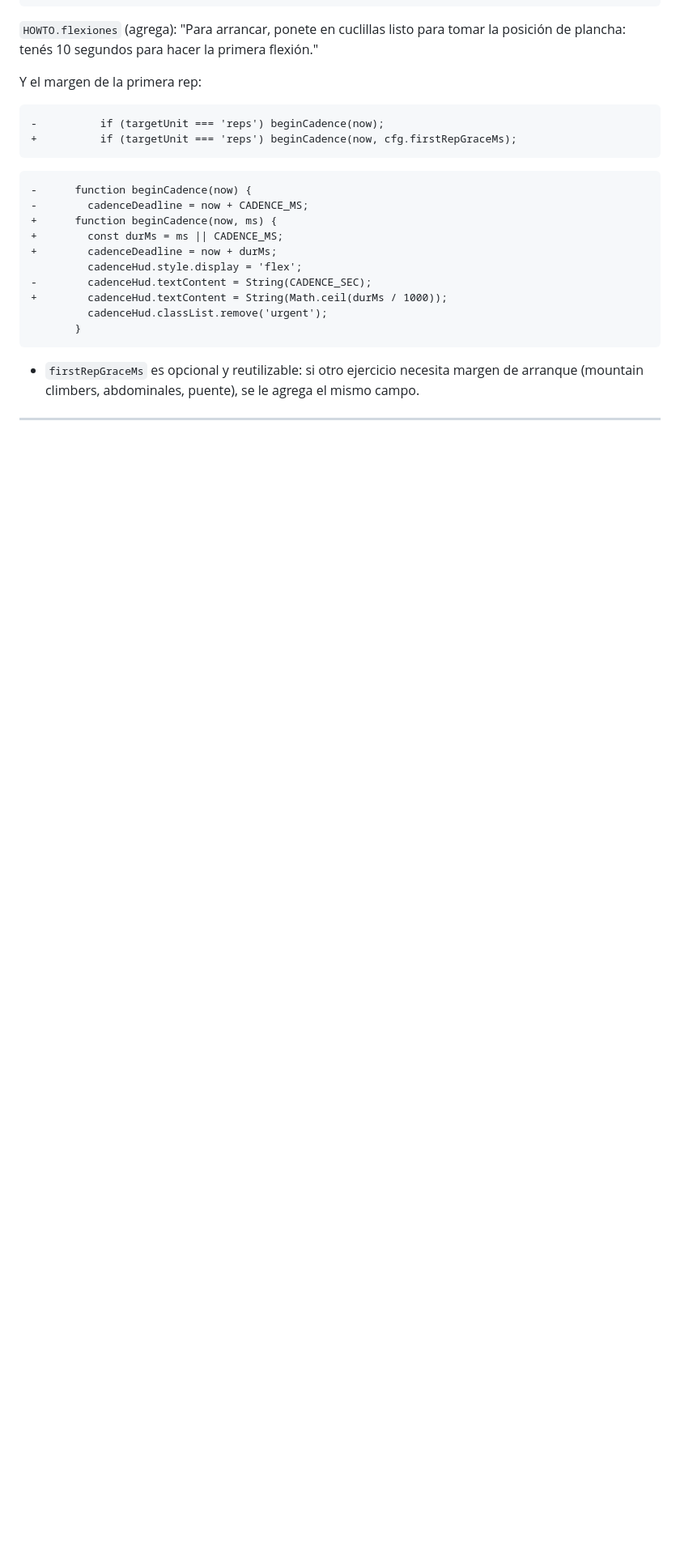
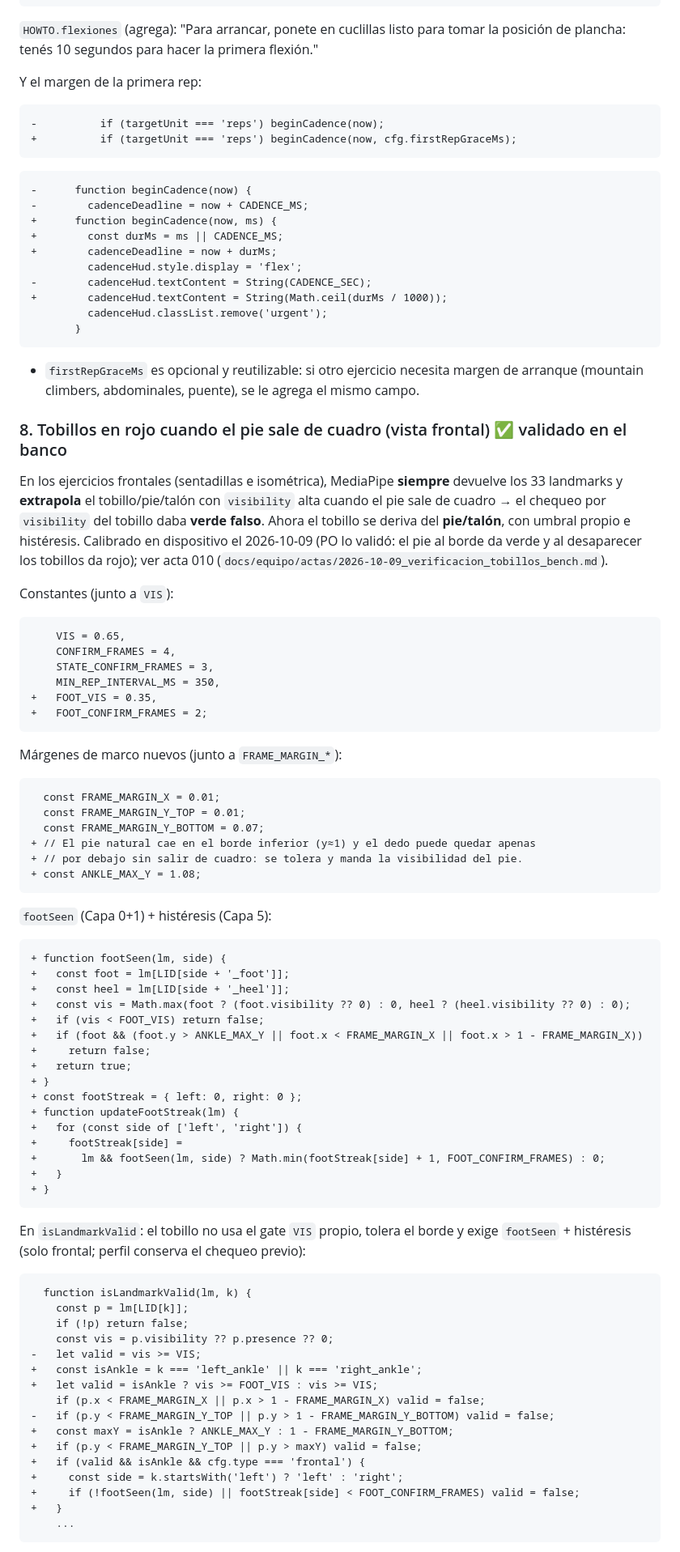
Before and after one commit to anibalkozur/resiliencia, a Markdown page: apps/banco de pruebas de ejercicios/PORTAR_A_PRODUCCION.md, the part around one of its changes. Shown at 81% size. Drawn GitHub-style; blank space fills up the shorter version.

Commit message:
docs(bench): registrar fix de tobillos y layout de camara en PORTAR_A_PRODUCCION

````diff
--- a/apps/banco de pruebas de ejercicios/PORTAR_A_PRODUCCION.md
+++ b/apps/banco de pruebas de ejercicios/PORTAR_A_PRODUCCION.md
@@ -287,3 +287,78 @@ Y el margen de la primera rep:
 - `firstRepGraceMs` es opcional y reutilizable: si otro ejercicio necesita margen de
   arranque (mountain climbers, abdominales, puente), se le agrega el mismo campo.
 
+### 8. Tobillos en rojo cuando el pie sale de cuadro (vista frontal) ✅ validado en el banco
+
+En los ejercicios frontales (sentadillas e isométrica), MediaPipe **siempre**
+devuelve los 33 landmarks y **extrapola** el tobillo/pie/talón con `visibility`
+alta cuando el pie sale de cuadro → el chequeo por `visibility` del tobillo daba
+**verde falso**. Ahora el tobillo se deriva del **pie/talón**, con umbral propio e
+histéresis. Calibrado en dispositivo el 2026-10-09 (PO lo validó: el pie al borde
+da verde y al desaparecer los tobillos da rojo); ver acta 010
+(`docs/equipo/actas/2026-10-09_verificacion_tobillos_bench.md`).
+
+Constantes (junto a `VIS`):
+
+```diff
+    VIS = 0.65,
+    CONFIRM_FRAMES = 4,
+    STATE_CONFIRM_FRAMES = 3,
+    MIN_REP_INTERVAL_MS = 350,
++   FOOT_VIS = 0.35,
++   FOOT_CONFIRM_FRAMES = 2;
+```
+
+Márgenes de marco nuevos (junto a `FRAME_MARGIN_*`):
+
+```diff
+  const FRAME_MARGIN_X = 0.01;
+  const FRAME_MARGIN_Y_TOP = 0.01;
+  const FRAME_MARGIN_Y_BOTTOM = 0.07;
++ // El pie natural cae en el borde inferior (y≈1) y el dedo puede quedar apenas
++ // por debajo sin salir de cuadro: se tolera y manda la visibilidad del pie.
++ const ANKLE_MAX_Y = 1.08;
+```
+
+`footSeen` (Capa 0+1) + histéresis (Capa 5):
+
+```diff
++ function footSeen(lm, side) {
++   const foot = lm[LID[side + '_foot']];
++   const heel = lm[LID[side + '_heel']];
++   const vis = Math.max(foot ? (foot.visibility ?? 0) : 0, heel ? (heel.visibility ?? 0) : 0);
++   if (vis < FOOT_VIS) return false;
++   if (foot && (foot.y > ANKLE_MAX_Y || foot.x < FRAME_MARGIN_X || foot.x > 1 - FRAME_MARGIN_X))
++     return false;
++   return true;
++ }
++ const footStreak = { left: 0, right: 0 };
++ function updateFootStreak(lm) {
++   for (const side of ['left', 'right']) {
++     footStreak[side] =
++       lm && footSeen(lm, side) ? Math.min(footStreak[side] + 1, FOOT_CONFIRM_FRAMES) : 0;
++   }
++ }
+```
+
+En `isLandmarkValid`: el tobillo no usa el gate `VIS` propio, tolera el borde y
+exige `footSeen` + histéresis (solo frontal; perfil conserva el chequeo previo):
+
+```diff
+  function isLandmarkValid(lm, k) {
+    const p = lm[LID[k]];
+    if (!p) return false;
+    const vis = p.visibility ?? p.presence ?? 0;
+-   let valid = vis >= VIS;
++   const isAnkle = k === 'left_ankle' || k === 'right_ankle';
++   let valid = isAnkle ? vis >= FOOT_VIS : vis >= VIS;
+    if (p.x < FRAME_MARGIN_X || p.x > 1 - FRAME_MARGIN_X) valid = false;
+-   if (p.y < FRAME_MARGIN_Y_TOP || p.y > 1 - FRAME_MARGIN_Y_BOTTOM) valid = false;
++   const maxY = isAnkle ? ANKLE_MAX_Y : 1 - FRAME_MARGIN_Y_BOTTOM;
++   if (p.y < FRAME_MARGIN_Y_TOP || p.y > maxY) valid = false;
++   if (valid && isAnkle && cfg.type === 'frontal') {
++     const side = k.startsWith('left') ? 'left' : 'right';
++     if (!footSeen(lm, side) || footStreak[side] < FOOT_CONFIRM_FRAMES) valid = false;
++   }
+    ...
+```
+
````
Also changed, not shown: other parts of apps/banco de pruebas de ejercicios/PORTAR_A_PRODUCCION.md (+32 -5 lines).
